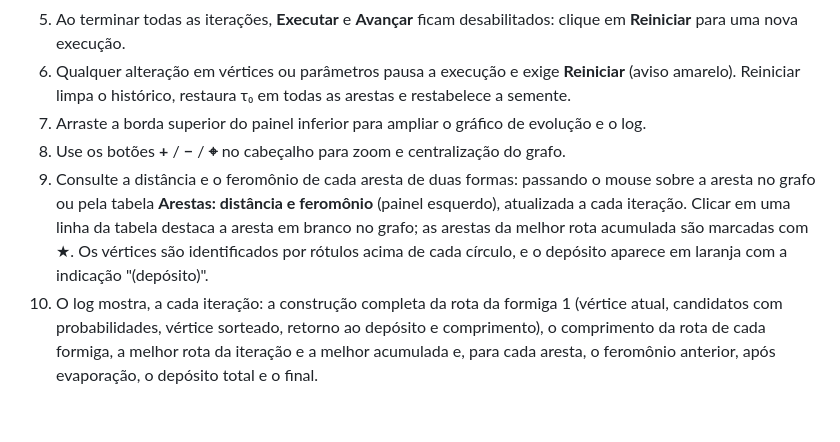
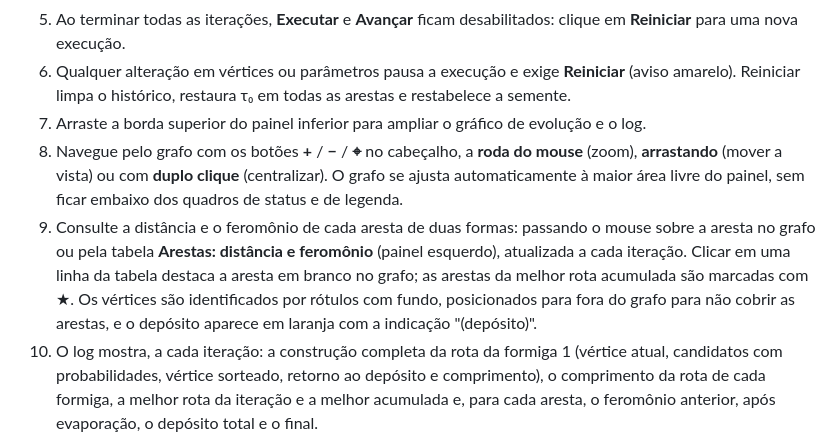
Before and after one commit to MonnikLuianne/simulador-de-otimizacao-por-colonia-de-formigas, a Markdown page: README.md, the part around the change. Rendered like a GitHub page; blank space fills up the shorter version.

```diff
--- a/README.md
+++ b/README.md
@@ -38,8 +38,8 @@ A visualização do grafo é feita em 2D com a API Canvas do navegador, com ares
 5. Ao terminar todas as iterações, **Executar** e **Avançar** ficam desabilitados: clique em **Reiniciar** para uma nova execução.
 6. Qualquer alteração em vértices ou parâmetros pausa a execução e exige **Reiniciar** (aviso amarelo). Reiniciar limpa o histórico, restaura τ₀ em todas as arestas e restabelece a semente.
 7. Arraste a borda superior do painel inferior para ampliar o gráfico de evolução e o log.
-8. Use os botões **+** / **−** / **⌖** no cabeçalho para zoom e centralização do grafo.
-9. Consulte a distância e o feromônio de cada aresta de duas formas: passando o mouse sobre a aresta no grafo ou pela tabela **Arestas: distância e feromônio** (painel esquerdo), atualizada a cada iteração. Clicar em uma linha da tabela destaca a aresta em branco no grafo; as arestas da melhor rota acumulada são marcadas com ★. Os vértices são identificados por rótulos acima de cada círculo, e o depósito aparece em laranja com a indicação "(depósito)".
+8. Navegue pelo grafo com os botões **+** / **−** / **⌖** no cabeçalho, a **roda do mouse** (zoom), **arrastando** (mover a vista) ou com **duplo clique** (centralizar). O grafo se ajusta automaticamente à maior área livre do painel, sem ficar embaixo dos quadros de status e de legenda.
+9. Consulte a distância e o feromônio de cada aresta de duas formas: passando o mouse sobre a aresta no grafo ou pela tabela **Arestas: distância e feromônio** (painel esquerdo), atualizada a cada iteração. Clicar em uma linha da tabela destaca a aresta em branco no grafo; as arestas da melhor rota acumulada são marcadas com ★. Os vértices são identificados por rótulos com fundo, posicionados para fora do grafo para não cobrir as arestas, e o depósito aparece em laranja com a indicação "(depósito)".
 10. O log mostra, a cada iteração: a construção completa da rota da formiga 1 (vértice atual, candidatos com probabilidades, vértice sorteado, retorno ao depósito e comprimento), o comprimento da rota de cada formiga, a melhor rota da iteração e a melhor acumulada e, para cada aresta, o feromônio anterior, após evaporação, o depósito total e o final.
 
 ### Escala visual do feromônio
```
